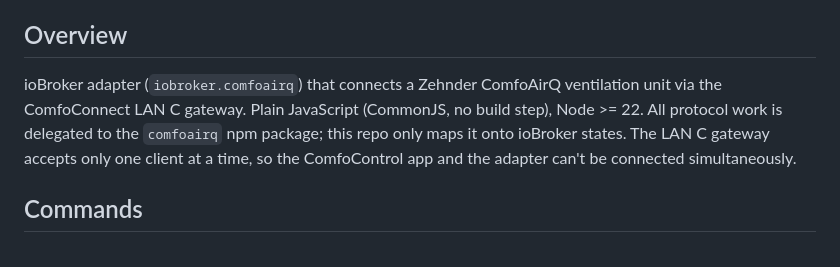
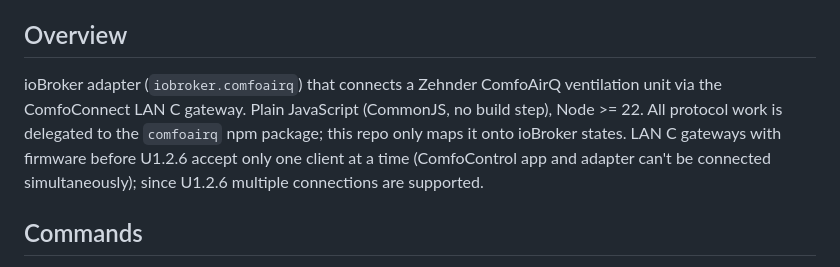
Before and after one commit to klein0r/ioBroker.comfoairq, a Markdown page: CLAUDE.md, the part around the change. GitHub-like rendering.

```diff
--- a/CLAUDE.md
+++ b/CLAUDE.md
@@ -4,7 +4,7 @@ This file provides guidance to Claude Code (claude.ai/code) when working with co
 
 ## Overview
 
-ioBroker adapter (`iobroker.comfoairq`) that connects a Zehnder ComfoAirQ ventilation unit via the ComfoConnect LAN C gateway. Plain JavaScript (CommonJS, no build step), Node >= 22. All protocol work is delegated to the `comfoairq` npm package; this repo only maps it onto ioBroker states. The LAN C gateway accepts only one client at a time, so the ComfoControl app and the adapter can't be connected simultaneously.
+ioBroker adapter (`iobroker.comfoairq`) that connects a Zehnder ComfoAirQ ventilation unit via the ComfoConnect LAN C gateway. Plain JavaScript (CommonJS, no build step), Node >= 22. All protocol work is delegated to the `comfoairq` npm package; this repo only maps it onto ioBroker states. LAN C gateways with firmware before U1.2.6 accept only one client at a time (ComfoControl app and adapter can't be connected simultaneously); since U1.2.6 multiple connections are supported.
 
 ## Commands
 
```
Also changed, not shown: README.md (+2 -1 lines).
